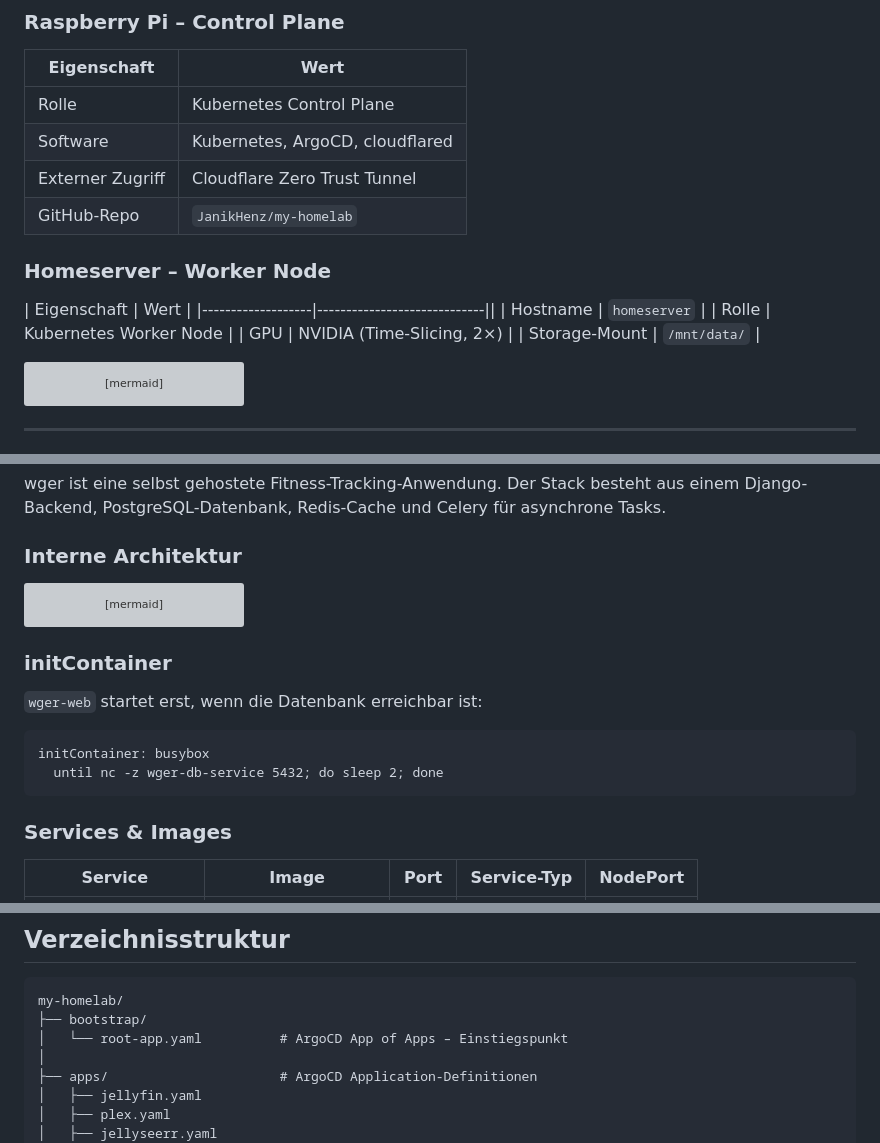
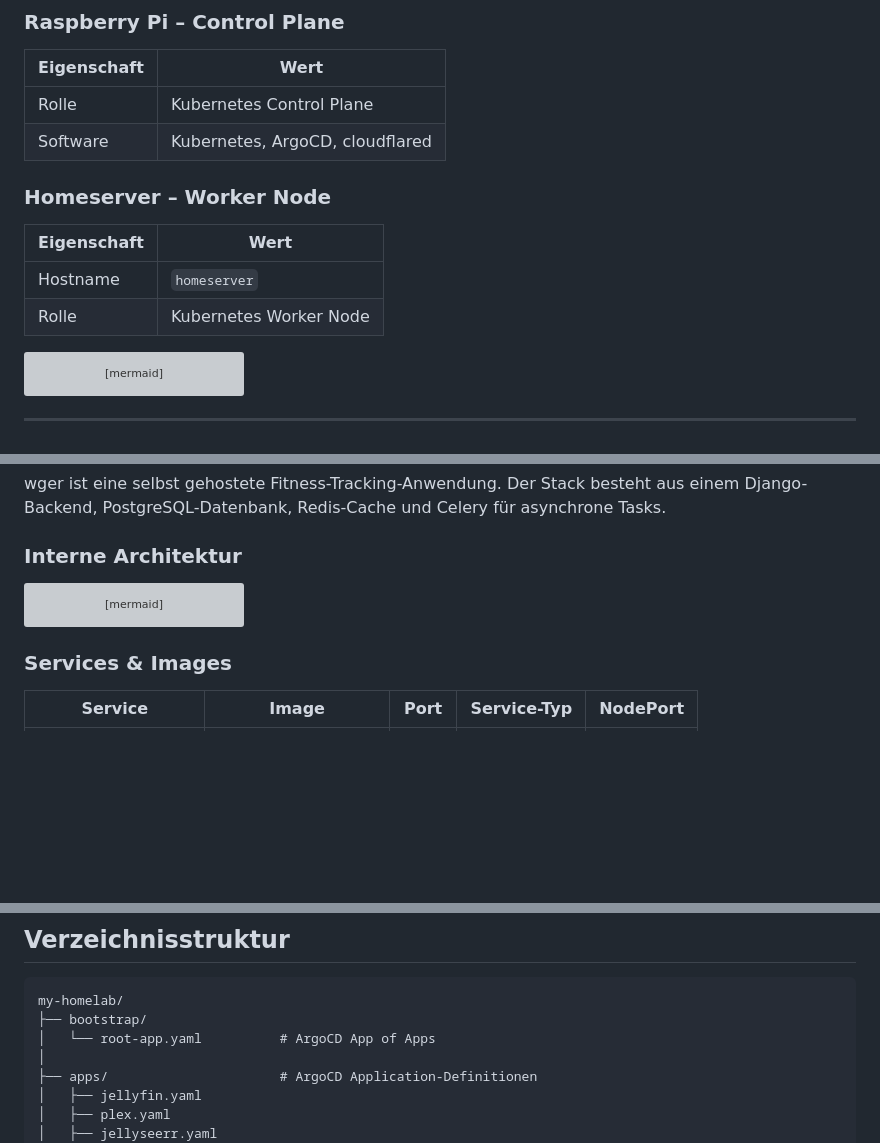
Before and after one commit to JanikHenz/my-homelab, a Markdown page: README.md, 3 parts joined by grey strips. GitHub-like rendering; blank space fills up the shorter version; grey boxes are pictures that could not be loaded.

Commit message:
docs: edit readme

````diff
--- a/README.md
+++ b/README.md
@@ -77,17 +77,13 @@ graph TD
 | ---------------- | ------------------------------- |
 | Rolle            | Kubernetes Control Plane        |
 | Software         | Kubernetes, ArgoCD, cloudflared |
-| Externer Zugriff | Cloudflare Zero Trust Tunnel    |
-| GitHub-Repo      | `JanikHenz/my-homelab`          |
 
 ### Homeserver – Worker Node
 
 | Eigenschaft | Wert |
-|-------------------|-----------------------------||
+|-------------------|-----------------------------|
 | Hostname | `homeserver` |
 | Rolle | Kubernetes Worker Node |
-| GPU | NVIDIA (Time-Slicing, 2×) |
-| Storage-Mount | `/mnt/data/` |
 
 ```mermaid
 graph LR
@@ -314,15 +278,6 @@ flowchart TD
     WC --> WRPVC
 ```
 
-### initContainer
-
-`wger-web` startet erst, wenn die Datenbank erreichbar ist:
-
-```
-initContainer: busybox
-  until nc -z wger-db-service 5432; do sleep 2; done
-```
-
 ### Services & Images
 
 | Service            | Image                 | Port | Service-Typ | NodePort |
@@ -481,7 +374,7 @@ flowchart TD
 ```
 my-homelab/
 ├── bootstrap/
-│   └── root-app.yaml          # ArgoCD App of Apps – Einstiegspunkt
+│   └── root-app.yaml          # ArgoCD App of Apps
 │
 ├── apps/                      # ArgoCD Application-Definitionen
 │   ├── jellyfin.yaml
````
Also changed, not shown: other parts of README.md (+1 -95 lines).
